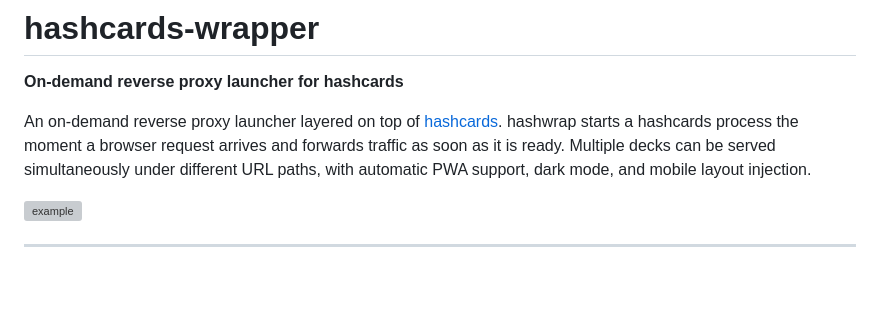
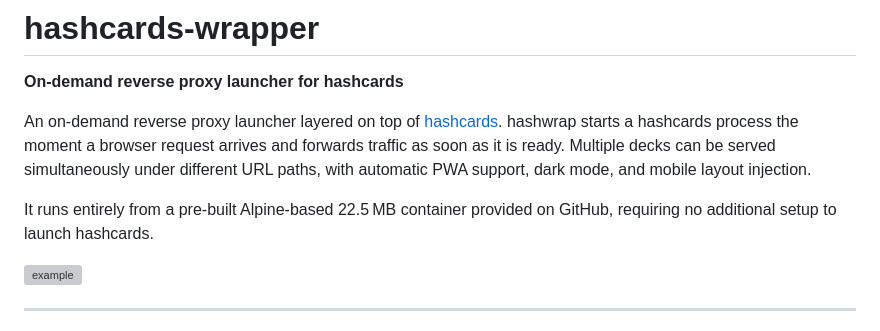
Before and after one commit to asano69/hashcards-wrapper, a Markdown page: README.md, the part around the change. Rendered like a GitHub page; blank space fills up the shorter version; grey boxes are pictures that could not be loaded.

Commit message:
Update README with container setup details
Added information about the container setup for hashwrap.

```diff
--- a/README.md
+++ b/README.md
@@ -5,6 +5,8 @@
 An on-demand reverse proxy launcher layered on top of [hashcards](https://github.com/eudoxia0/hashcards).
 hashwrap starts a hashcards process the moment a browser request arrives and forwards traffic as soon as it is ready.
 Multiple decks can be served simultaneously under different URL paths, with automatic PWA support, dark mode, and mobile layout injection.
+
+It runs entirely from a pre-built Alpine-based 22.5 MB container provided on GitHub, requiring no additional setup to launch hashcards.
 
 ![example](.github/readme-video.avif)
 
```
